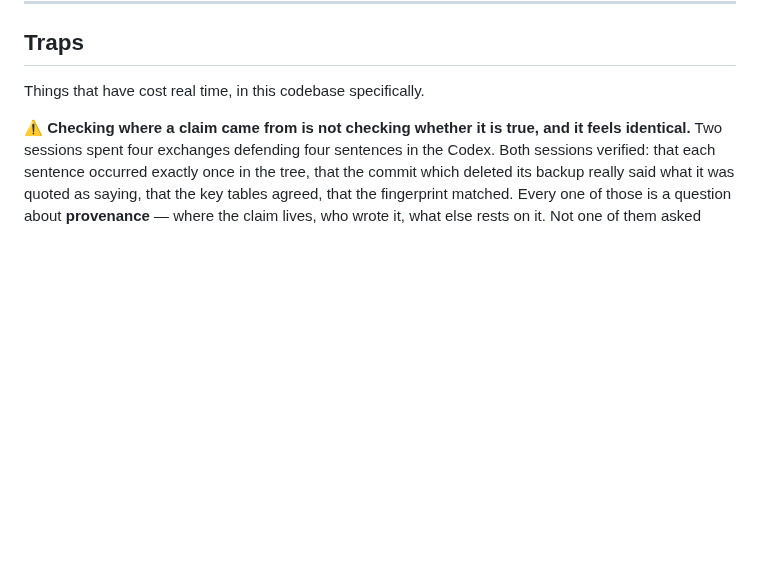
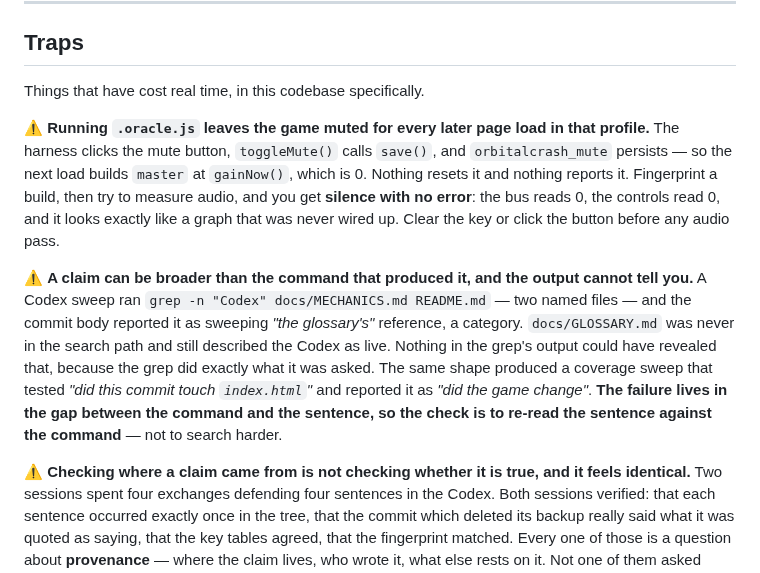
Before and after one commit to kdman98/orbital-crash, a Markdown page: docs/MECHANICS.md, the part around the change. GitHub-like rendering; blank space fills up the shorter version.

Commit message:
Traps: the oracle leaves mute persisted, and a claim can outrun its own command
Two entries. The first is the docs session's find, verified here; the second is
mine, and they framed it better than I did.

.ORACLE.JS PERSISTS MUTE. The harness clicks the mute button, toggleMute() calls
save(), orbitalcrash_mute sticks, and the next page load builds `master` at
gainNow() = 0. Nothing resets it and nothing says so. Fingerprint a build, then
try to measure audio, and the bus reads 0, the controls read 0, and it looks
precisely like a graph that was never wired up — silence with no error. It cost
the audio pass one of three broken rigs. Verified: .oracle.js:16 clicks the
button, toggleMute saves, index.html:7078 reads gainNow() at init.

A CLAIM CAN BE BROADER THAN THE COMMAND THAT PRODUCED IT. c7da498's Codex sweep
ran `grep -n "Codex" docs/MECHANICS.md README.md` — two named files — and its
body reported that as sweeping "the glossary's" reference, a category.
docs/GLOSSARY.md was never in the search path and still called the Codex live;
the docs session found it in 5a78bb3. Nothing in the grep output could have
revealed the gap, because the grep did exactly what it was asked.

Their framing, and it is the useful half: the failure lives in the gap between
the COMMAND and the SENTENCE, so the check is to re-read the sentence against the
command rather than to search harder. Same shape as their coverage sweep testing
"did this commit touch index.html" and reporting "did the game change" — which
makes it three instances tonight of a description outrunning its evidence, from
two sessions who had both already written that trap down.

Parity check: pure insert, expected N 0, --numstat 16 0. docs/SCOPE.md at 34 10,
not staged.

Co-Authored-By: Claude Opus 5 <noreply@anthropic.com>

```diff
--- a/docs/MECHANICS.md
+++ b/docs/MECHANICS.md
@@ -1789,6 +1789,22 @@ service worker and the Capacitor shell all work. Korean ships on the system stac
 
 Things that have cost real time, in this codebase specifically.
 
+⚠️ **Running `.oracle.js` leaves the game muted for every later page load in that profile.** The harness
+clicks the mute button, `toggleMute()` calls `save()`, and `orbitalcrash_mute` persists — so the next
+load builds `master` at `gainNow()`, which is 0. Nothing resets it and nothing reports it. Fingerprint a
+build, then try to measure audio, and you get **silence with no error**: the bus reads 0, the controls
+read 0, and it looks exactly like a graph that was never wired up. Clear the key or click the button
+before any audio pass.
+
+⚠️ **A claim can be broader than the command that produced it, and the output cannot tell you.** A Codex
+sweep ran `grep -n "Codex" docs/MECHANICS.md README.md` — two named files — and the commit body reported
+it as sweeping *"the glossary's"* reference, a category. `docs/GLOSSARY.md` was never in the search path
+and still described the Codex as live. Nothing in the grep's output could have revealed that, because
+the grep did exactly what it was asked. The same shape produced a coverage sweep that tested *"did this
+commit touch `index.html`"* and reported it as *"did the game change"*.
+**The failure lives in the gap between the command and the sentence, so the check is to re-read the
+sentence against the command** — not to search harder.
+
 ⚠️ **Checking where a claim came from is not checking whether it is true, and it feels identical.**
 Two sessions spent four exchanges defending four sentences in the Codex. Both sessions verified: that
 each sentence occurred exactly once in the tree, that the commit which deleted its backup really said
```
